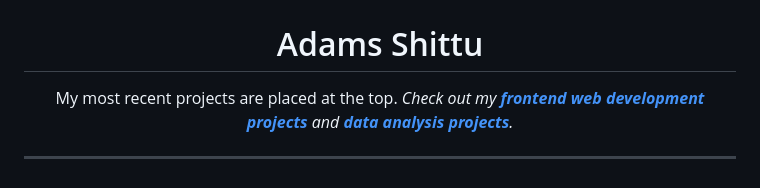
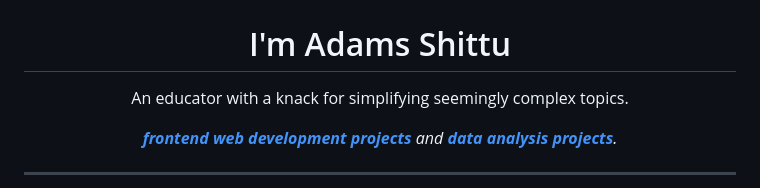
Before and after one commit to shittuadams/My-Portfolio, a Markdown page: README.md, the part around the change. Drawn GitHub-style.

Commit message:
Added Professional summary

```diff
--- a/README.md
+++ b/README.md
@@ -1,11 +1,14 @@
 <center id="top" style="margin-top: 20px;">
   <img src="images/profile-image.png" alt="Adams Shittu's Profile Image" width="150" height="150" style="border-radius:50%; border: 2px solid #007BFF;">
 </center>
-<h1 align="center" style="font-family: Arial, sans-serif; color: #007BFF;">Adams Shittu</h1>
+<h1 align="center" style="font-family: Arial, sans-serif; color: #007BFF;">I'm Adams Shittu</h1>
 
 <p align="center" style="font-family: Arial, sans-serif; color: #333; font-size: 16px;">
-  My most recent projects are placed at the top.
-  <em>Check out my
+  An educator with a knack for simplifying seemingly complex topics.
+</p>
+
+<p align="center" style="font-family: Arial, sans-serif; color: #333; font-size: 16px;">
+  <em>
     <strong><a href="#frontend" style="color: #007BFF; text-decoration: none;">frontend web development projects</a></strong>
     and
     <strong><a href="#analytics" style="color: #007BFF; text-decoration: none;">data analysis projects</a></strong>.
```
